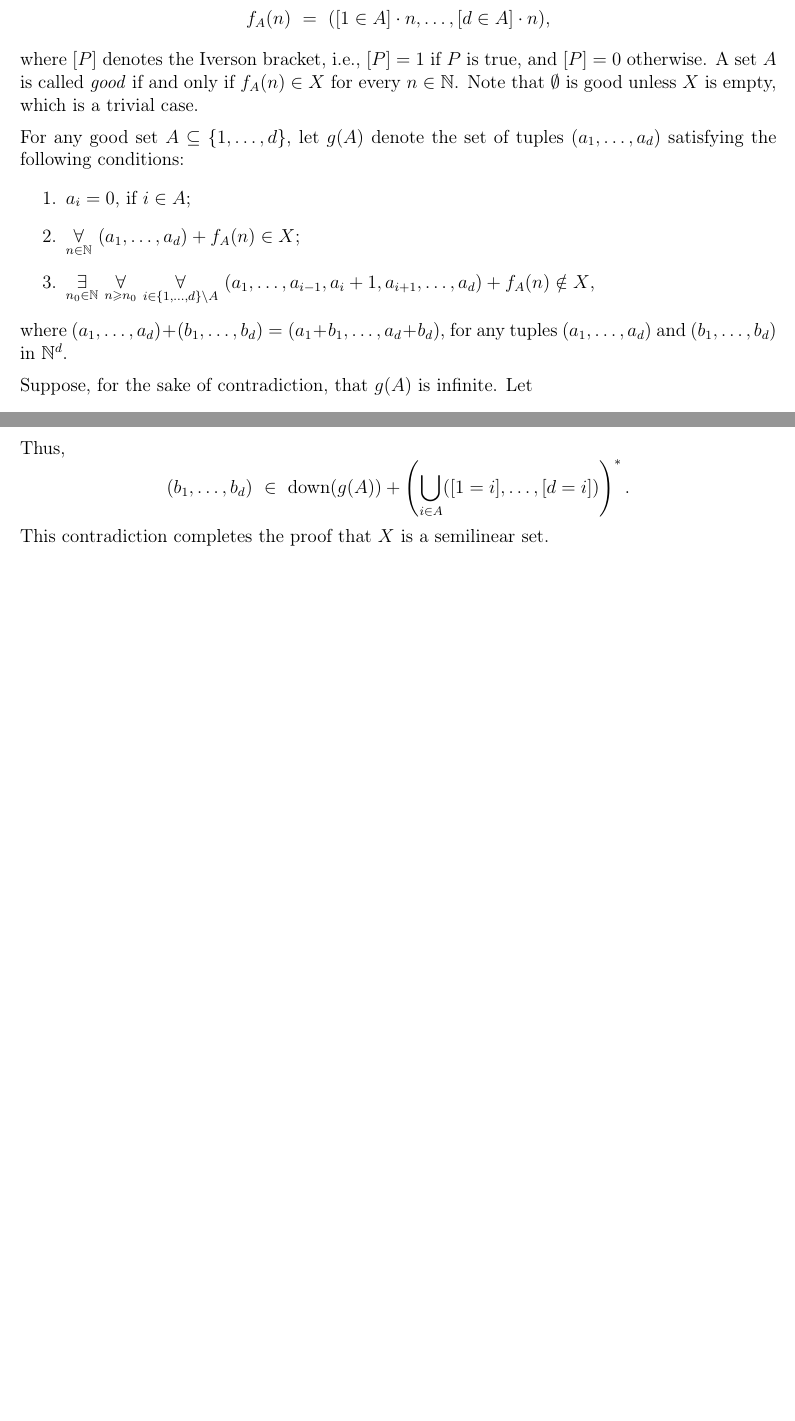
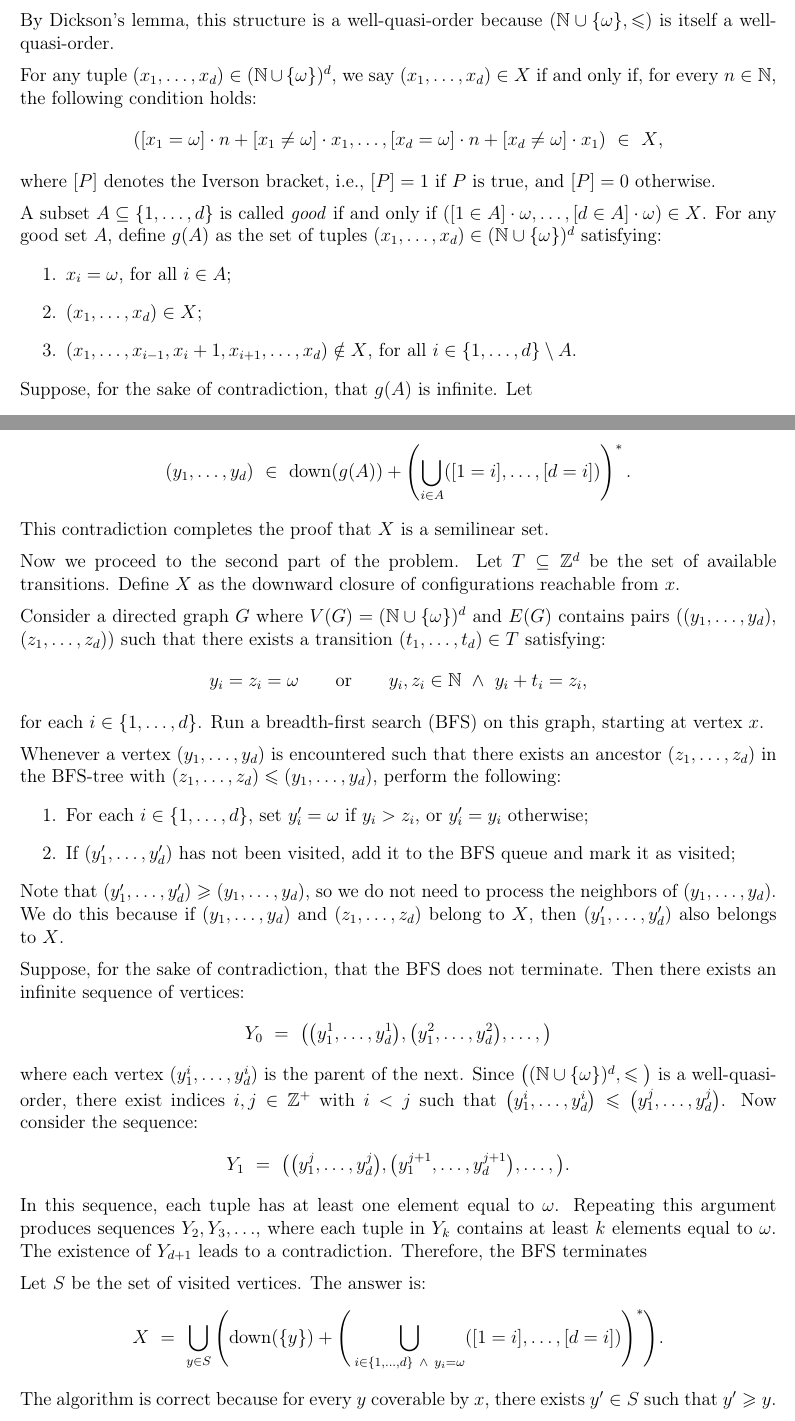
Before and after one commit to wawszczakd/JAiO2-assignments, a LaTeX problem sheet (assignment-1/dw440014-assignment1.tex): two parts of pages 2 and 3 of 3, joined at a grey line, cut at the place of the change, the shorter picture padded with empty space. Compiled offline with pdfLaTeX.

Commit message:
Problem 2 Task 2

```diff
--- a/assignment-1/dw440014-assignment1.tex
+++ b/assignment-1/dw440014-assignment1.tex
@@ -12,6 +12,8 @@
 \usepackage{wrapfig}
 \usepackage{hyperref}
 \usepackage{mathtools}
+\usepackage{algorithm}
+\usepackage{algpseudocode}
 
 \title{Languages, Automata and Computation II assignment 1}
 \author{Dominik Wawszczak}
@@ -119,5 +118,0 @@
-	\[ f_{A}(n) \ = \ ([1 \in A] \cdot n, \ldots, [d \in A] \cdot n) \text{,} \]
-	where \([P]\) denotes the Iverson bracket, i.e., \([P] = 1\) if \(P\) is
-	true, and \([P] = 0\) otherwise. A set \(A\) is called \textit{good} if and
-	only if \(f_{A}(n) \in X\) for every \(n \in \mathbb{N}\). Note that
-	\(\emptyset\) is good unless \(X\) is empty, which is a trivial case.
@@ -124,23 +126,30 @@
+	By Dickson's lemma, this structure is a well-quasi-order because
+	\((\mathbb{N} \cup \{\omega\}, \leqslant)\) is itself a well-quasi-order.
 
 	\medskip
 
-	For any good set \(A \subseteq \{1, \ldots, d\}\), let \(g(A)\) denote the
-	set of tuples \((a_{1}, \ldots, a_{d})\) satisfying the following conditions:
-	\begin{enumerate}
-		\item \(a_{i} = 0\), if \(i \in A\);
-		\item \(\underset{n \in \mathbb{N}}{\forall} \ (a_{1}, \ldots, a_{d}) +
-		      f_{A}(n) \in X\);
-		\item \(\underset{n_{0} \in \mathbb{N}}{\exists} \ \underset{n \geqslant
-		      n_{0}}{\forall} \ \underset{i \in \{1, \ldots, d\} \setminus A}
-		      {\forall} \ (a_{1}, \ldots, a_{i - 1}, a_{i} + 1, a_{i + 1},
-		      \ldots, a_{d}) + f_{A}(n) \notin X\),
-	\end{enumerate}
-	where \((a_{1}, \ldots, a_{d}) + (b_{1}, \ldots, b_{d}) = (a_{1} + b_{1},
-	\ldots, a_{d} + b_{d})\), for any tuples \((a_{1}, \ldots, a_{d})\) and
-	\((b_{1}, \ldots, b_{d})\) in \(\mathbb{N}^{d}\).
+	For any tuple \((x_{1}, \ldots, x_{d}) \in (\mathbb{N} \cup
+	\{\omega\})^{d}\), we say \((x_{1}, \ldots, x_{d}) \in X\) if and only if,
+	for every \(n \in \mathbb{N}\), the following condition holds:
+	\[ ([x_{1} = \omega] \cdot n + [x_{1} \neq \omega] \cdot x_{1}, \ldots,
+	[x_{d} = \omega] \cdot n + [x_{d} \neq \omega] \cdot x_{1}) \ \in \ X
+	\text{,} \]
+	where \([P]\) denotes the Iverson bracket, i.e., \([P] = 1\) if \(P\) is
+	true, and \([P] = 0\) otherwise.
 
 	\medskip
 
+	A subset \(A \subseteq \{1, \ldots, d\}\) is called \textit{good} if and
+	only if \(([1 \in A] \cdot \omega, \ldots, [d \in A] \cdot \omega) \in X\).
+	For any good set \(A\), define \(g(A)\) as the set of tuples \((x_{1},
+	\ldots, x_{d}) \in (\mathbb{N} \cup \{\omega\})^{d}\) satisfying:
+	\begin{enumerate}
+		\item \(x_{i} = \omega\), for all \(i \in A\);
+		\item \((x_{1}, \ldots, x_{d}) \in X\);
+		\item \((x_{1}, \ldots, x_{i - 1}, x_{i} + 1, x_{i + 1}, \ldots, x_{d})
+		      \notin X\), for all \(i \in \{1, \ldots, d\} \setminus A\).
+	\end{enumerate}
+
 	Suppose, for the sake of contradiction, that \(g(A)\) is infinite. Let
-	\[ g(A) \ = \ \big\{ \big( a_{1}^{1}, \ldots, a_{d}^{1} \big), \big(
-	a_{1}^{2}, \ldots, a_{d}^{2} \big), \ldots \big\} \]
+	\[ g(A) \ = \ \big\{ \big( x_{1}^{1}, \ldots, x_{d}^{1} \big), \big(
+	x_{1}^{2}, \ldots, x_{d}^{2} \big), \ldots \big\} \text{.} \]
@@ -208,2 +206,0 @@
-	Thus,
-	\[ (b_{1}, \ldots, b_{d}) \ \in \ \text{down}(g(A)) + \left(
@@ -210,3 +211,65 @@
+	\[ (y_{1}, \ldots, y_{d}) \ \in \ \text{down}(g(A)) + \left(
 	\bigcup_{i \in A} ([1 = i], \ldots, [d = i]) \right)^{\ast} \text{.} \]
 	This contradiction completes the proof that \(X\) is a semilinear set.
+
+	\medskip
+
+	Now we proceed to the second part of the problem. Let \(T \subseteq
+	\mathbb{Z}^{d}\) be the set of available transitions. Define \(X\) as the
+	downward closure of configurations reachable from \(x\).
+
+	\medskip
+
+	Consider a directed graph \(G\) where \(V(G) = (\mathbb{N} \cup
+	\{\omega\})^{d}\) and \(E(G)\) contains pairs \(((y_{1}, \ldots, y_{d}),
+	\allowbreak (z_{1}, \ldots, z_{d}))\) such that there exists a transition
+	\((t_{1}, \ldots, t_{d}) \in T\) satisfying:
+	\[ y_{i} = z_{i} = \omega \qquad \text{or} \qquad y_{i}, z_{i} \in
+	\mathbb{N} \ \wedge \ y_{i} + t_{i} = z_{i} \text{,} \]
+	for each \(i \in \{1, \ldots, d\}\). Run a breadth-first search (BFS) on
+	this graph, starting at vertex \(x\).
+
+	\medskip
+
+	Whenever a vertex \((y_{1}, \ldots, y_{d})\) is encountered such that there
+	exists an ancestor \((z_{1}, \ldots, z_{d})\) in the BFS-tree with \((z_{1},
+	\ldots, z_{d}) \leqslant (y_{1}, \ldots, y_{d})\), perform the following:
+	\begin{enumerate}
+		\item For each \(i \in \{1, \ldots, d\}\), set \(y_{i}' = \omega\) if
+		\(y_{i} > z_{i}\), or \(y_{i}' = y_{i}\) otherwise;
+		\item If \((y_{1}', \ldots, y_{d}')\) has not been visited, add it to
+		      the BFS queue and mark it as visited;
+	\end{enumerate}
+	Note that \((y_{1}', \ldots, y_{d}') \geqslant (y_{1}, \ldots, y_{d})\), so
+	we do not need to process the neighbors of \((y_{1}, \ldots, y_{d})\). We do
+	this because if \((y_{1}, \ldots, y_{d})\) and \((z_{1}, \ldots, z_{d})\)
+	belong to \(X\), then \((y_{1}', \ldots, y_{d}')\) also belongs to \(X\).
+
+	\medskip
+
+	Suppose, for the sake of contradiction, that the BFS does not terminate.
+	Then there exists an infinite sequence of vertices:
+	\[ Y_{0} \ = \ \big( \big( y_{1}^{1}, \ldots, y_{d}^{1} \big), \big(
+	y_{1}^{2}, \ldots, y_{d}^{2} \big), \ldots, \big) \]
+	where each vertex \((y_{1}^{i}, \ldots, y_{d}^{i})\) is the parent of the
+	next. Since \(\big( (\mathbb{N} \cup \{\omega\})^{d}, \leqslant \big)\) is a
+	well-quasi-order, there exist indices \(i, j \in \mathbb{Z}^{+}\) with \(i <
+	j\) such that \(\big( y_{1}^{i}, \ldots, y_{d}^{i} \big) \leqslant \big(
+	y_{1}^{j}, \ldots, y_{d}^{j} \big)\). Now consider the sequence:
+	\[ Y_{1} \ = \ \big( \big( y_{1}^{j}, \ldots, y_{d}^{j} \big), \big(
+	y_{1}^{j + 1}, \ldots, y_{d}^{j + 1} \big), \ldots, \big) \text{.} \]
+	In this sequence, each tuple has at least one element equal to \(\omega\).
+	Repeating this argument produces sequences \(Y_{2}, Y_{3}, \ldots\), where
+	each tuple in \(Y_{k}\) contains at least \(k\) elements equal to
+	\(\omega\). The existence of \(Y_{d + 1}\) leads to a contradiction.
+	Therefore, the BFS terminates
+
+	\medskip
+
+	Let \(S\) be the set of visited vertices. The answer is:
+	\[ X \ = \ \bigcup_{y \in S} \Bigg( \text{down}(\{y\}) + \Bigg( \bigcup_{i
+	\in \{1, \ldots, d\} \ \wedge \ y_{i} = \omega} ([1 = i], \ldots, [d = i])
+	\Bigg)^{\ast} \Bigg) \text{.} \]
+	The algorithm is correct because for every \(y\) coverable by \(x\), there
+	exists \(y' \in S\) such that \(y' \geqslant y\).
 \end{document}
```
Also changed, not shown: assignment-1/dw440014-assignment1.pdf, assignment-1/dw440014-assignment1.tex (89 more changed lines).
